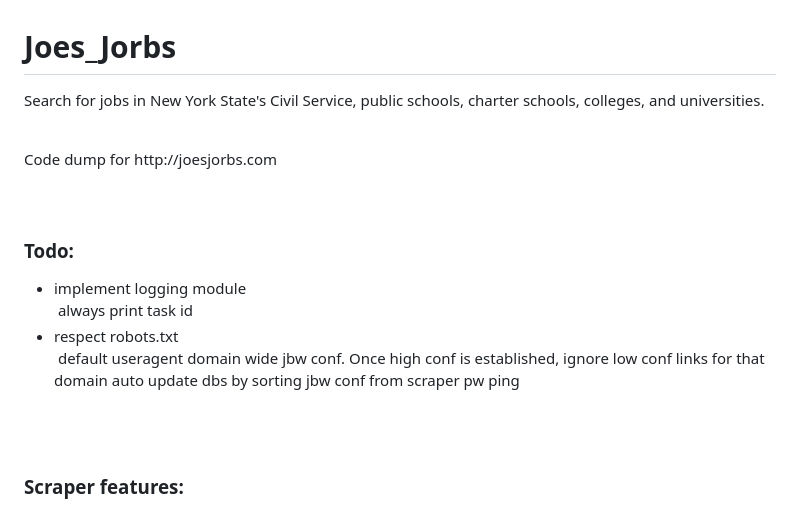
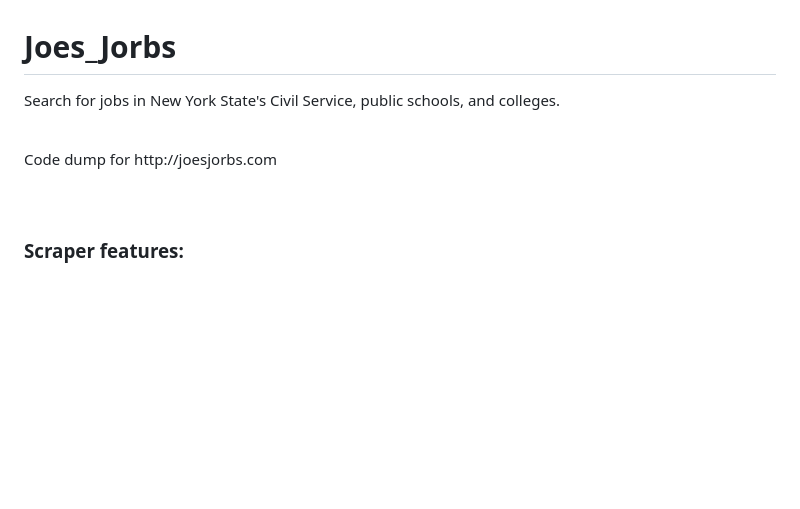
Before and after one commit to JoeSchiff/Joes_Jorbs, a Markdown page: README.md, the part around the change. Drawn GitHub-style; blank space fills up the shorter version.

```diff
--- a/README.md
+++ b/README.md
@@ -1,19 +1,9 @@
 # Joes_Jorbs
-Search for jobs in New York State's Civil Service, public schools, charter schools, colleges, and universities.
+Search for jobs in New York State's Civil Service, public schools, and colleges.
 
 <br/>
 Code dump for http://joesjorbs.com
 
-<br/><br/>
-
-### Todo:
-* implement logging module\
-&nbsp;always print task id
-* respect robots.txt\
-&nbsp;default useragent
-domain wide jbw conf. Once high conf is established, ignore low conf links for that domain
-auto update dbs by sorting jbw conf from scraper
-pw ping
 
 <br/><br/>
 
```
